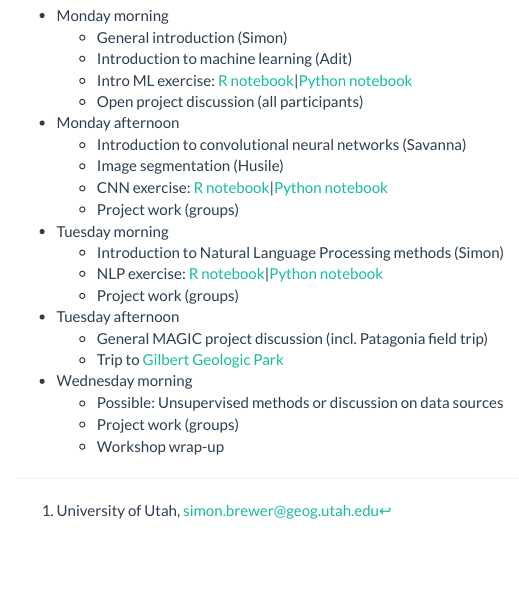
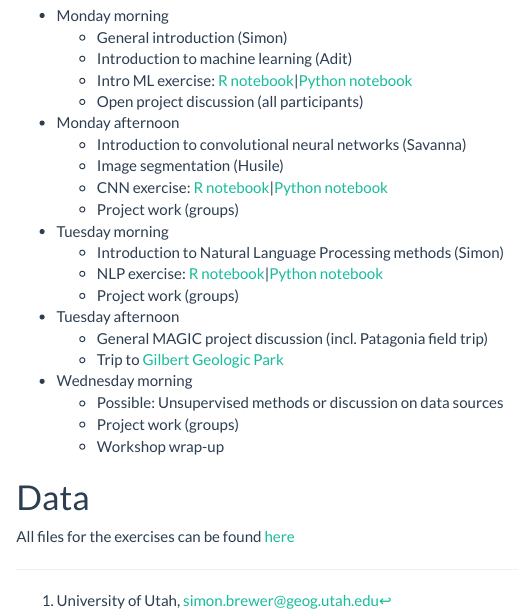
Before and after one commit to simonbrewer/MAGIC_AI_Workshop, an R Markdown document (99_html_index.Rmd): the page in a window 1100 px wide, from 190 px down. Rendered offline with R 4.5, knitr and Pandoc, with nearby package versions.

Commit message:
Added data directory

```diff
--- a/99_html_index.Rmd
+++ b/99_html_index.Rmd
@@ -41,6 +41,9 @@ output:
     - Project work (groups)
     - Workshop wrap-up
 
+# Data
+
+All files for the exercises can be found [here][gdrive]
 
 [introML_R]: https://simonbrewer.github.io/MAGIC_AI_Workshop/MAGIC_01_IntroML.html
 [introML_P]:https://github.com/simonbrewer/MAGIC_AI_Workshop/blob/main/MAGIC_01_IntroML.ipynb
```
Also changed, not shown: 99_html_index.Rmd (1 more changed lines), 2 other files.
